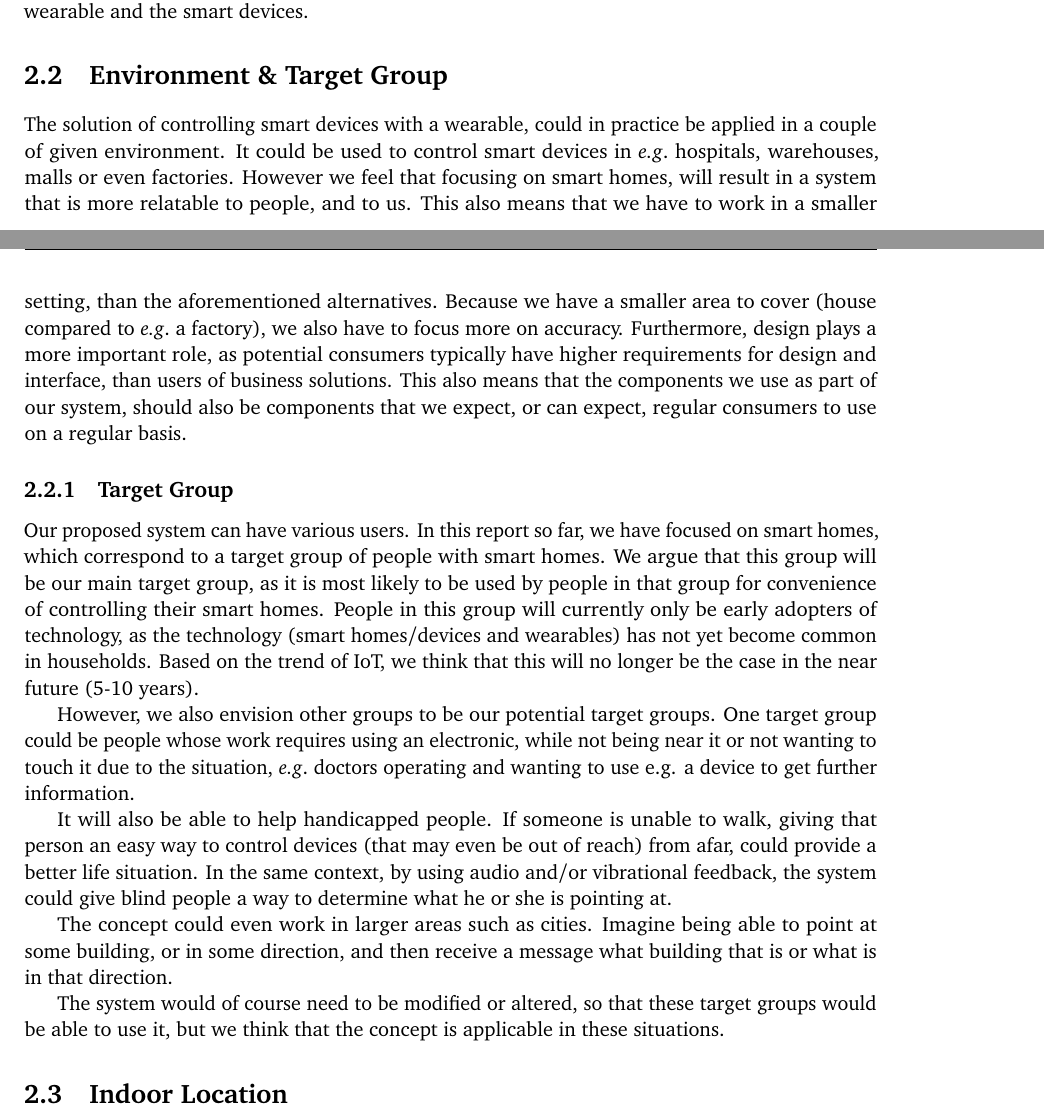
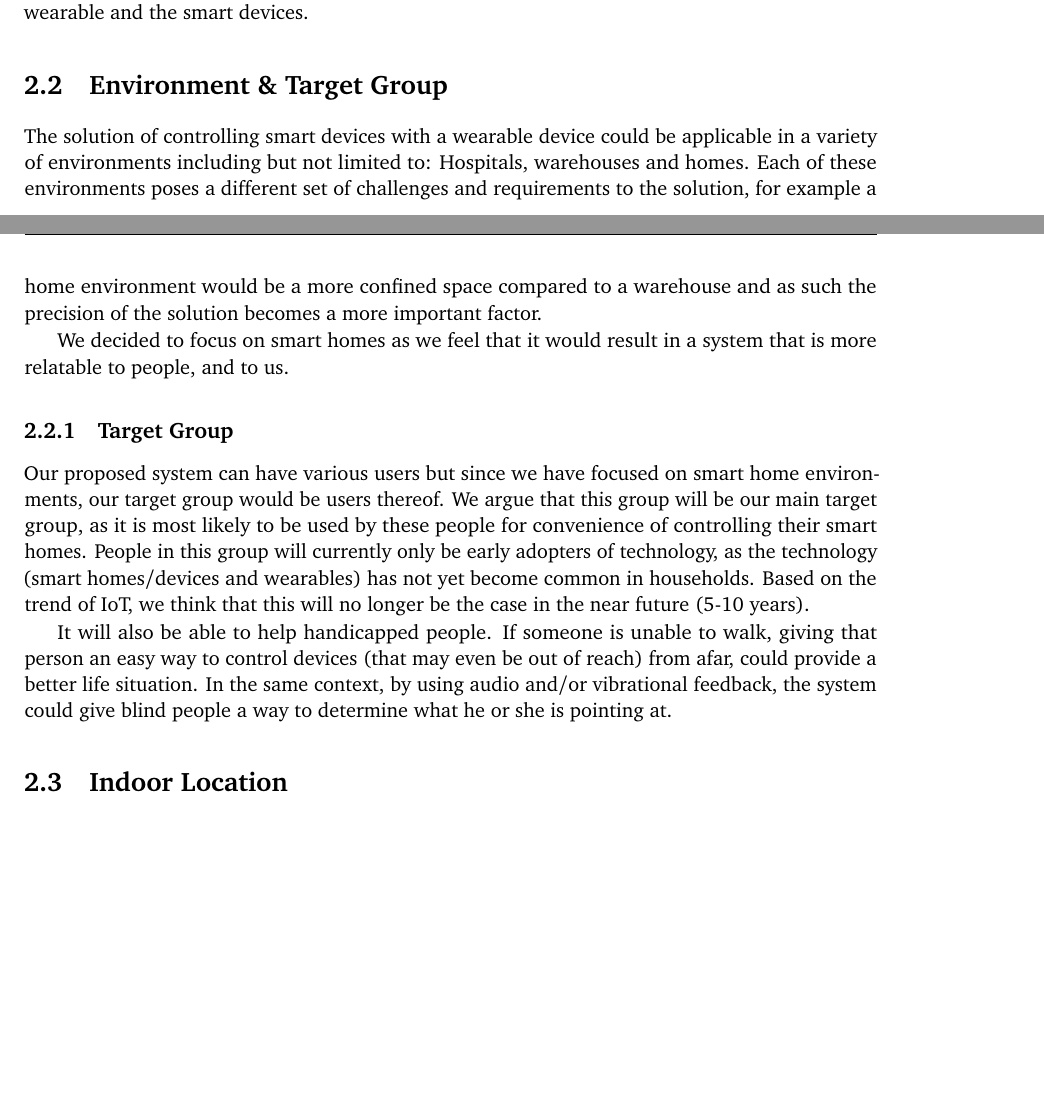
Before and after one commit to simonbs/forspeciale, a LaTeX thesis (master.tex, which reads content/design/environment.tex): two parts of pages 21 and 22 of 42, joined at a grey line, cut so that both start at the same text, the shorter picture padded with empty space. Compiled offline with pdfLaTeX.

Commit message:
Rewrote environment and target group sections. They now talk less about environments and groups that we aren't targeting.

```diff
--- a/content/design/environment.tex
+++ b/content/design/environment.tex
@@ -1,35 +1,18 @@
 \section{Environment \& Target Group}
-The solution of controlling smart devices with a wearable,
-could in practice be applied in a couple of given environment.
-It could be used to control smart devices in \eg hospitals, warehouses, malls or even factories.
-However we feel that focusing on smart homes,
-will result in a system that is more relatable to people, and to us.
-This also means that we have to work in a smaller setting,
-than the aforementioned alternatives.
-Because we have a smaller area to cover (house compared to \eg a factory),
-we also have to focus more on accuracy.
-Furthermore, design plays a more important role,
-as potential consumers typically have higher requirements for design and interface,
-than users of business solutions.
-This also means that the components we use as part of our system,
-should also be components that we expect, or can expect,
-regular consumers to use on a regular basis.
+
+The solution of controlling smart devices with a wearable device could be applicable in a variety of environments including but not limited to: Hospitals, warehouses and homes.
+Each of these environments poses a different set of challenges and requirements to the solution, for example a home environment would be a more confined space compared to a warehouse and as such the precision of the solution becomes a more important factor.
+
+We decided to focus on smart homes as we feel that it would result in a system that is more relatable to people, and to us.
 
 \subsection{Target Group}
-Our proposed system can have various users.
-In this report so far, we have focused on smart homes,
-which correspond to a target group of people with smart homes.
+Our proposed system can have various users but since we have focused on smart home environments,
+our target group would be users thereof.
 We argue that this group will be our main target group,
-as it is most likely to be used by people in that group for convenience of controlling their smart homes.
+as it is most likely to be used by these people for convenience of controlling their smart homes.
 People in this group will currently only be early adopters of technology,
 as the technology (smart homes/devices and wearables) has not yet become common in households.
 Based on the trend of IoT, we think that this will no longer be the case in the near future (5-10 years).
-
-%Thalley: Is this too much repitition or irrelevant?
-However, we also envision other groups to be our potential target groups.
-One target group could be people whose work requires using an electronic,
-while not being near it or not wanting to touch it due to the situation,
-\eg doctors operating and wanting to use e.g. a device to get further information.
 
 It will also be able to help handicapped people.
 If someone is unable to walk,
@@ -37,11 +20,3 @@ giving that person an easy way to control devices (that may even be out of reach
 could provide a better life situation.
 In the same context, by using audio and/or vibrational feedback,
 the system could give blind people a way to determine what he or she is pointing at.
-
-The concept could even work in larger areas such as cities.
-Imagine being able to point at some building, or in some direction,
-and then receive a message what building that is or what is in that direction.
-
-The system would of course need to be modified or altered,
-so that these target groups would be able to use it,
-but we think that the concept is applicable in these situations.
```
